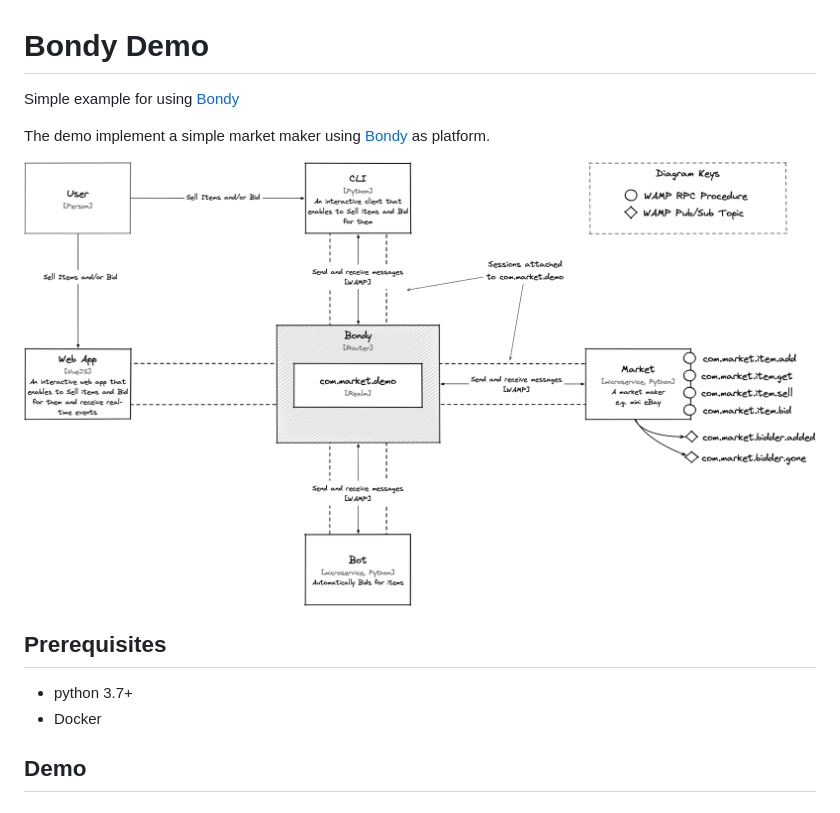
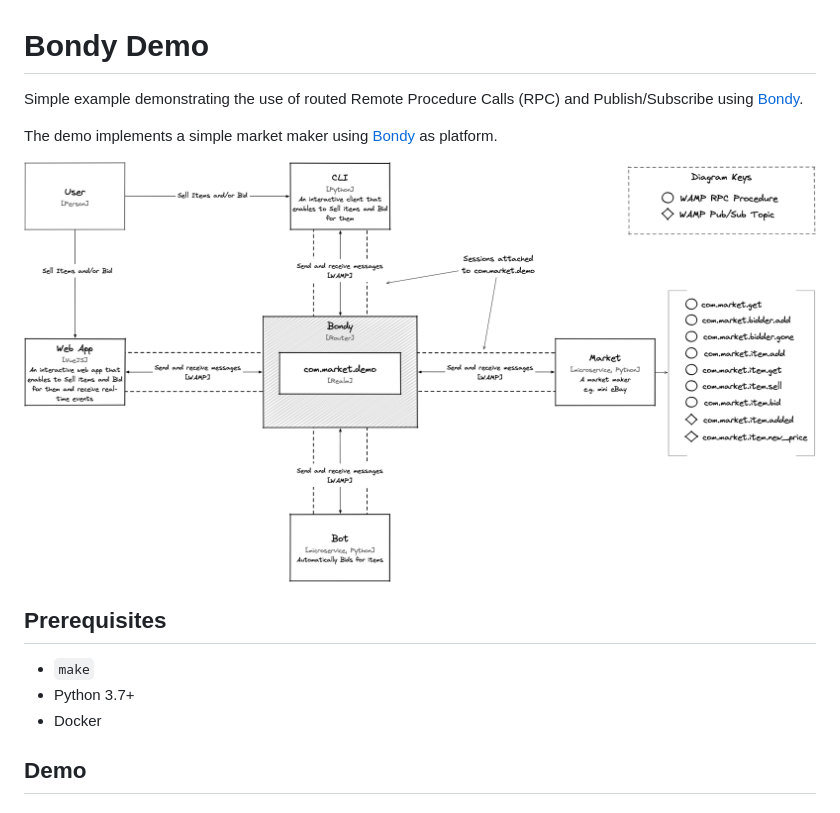
Before and after one commit to bondy-io/bondy-demo-marketplace, a Markdown page: README.md, the part around the change. Drawn GitHub-style; pictures changed too: assets/diagram.png.

Commit message:
fix diagram URIs

```diff
--- a/README.md
+++ b/README.md
@@ -1,14 +1,15 @@
 # Bondy Demo
 
-Simple example for using [Bondy](http://docs.getbondy.io)
+Simple example demonstrating the use of routed Remote Procedure Calls (RPC) and Publish/Subscribe using [Bondy](http://docs.getbondy.io).
 
-The demo implement a simple market maker using [Bondy](http://docs.getbondy.io) as platform.
+The demo implements a simple market maker using [Bondy](http://docs.getbondy.io) as platform.
 
 ![](./assets/diagram.png)
 
 ## Prerequisites
 
-* python 3.7+
+* `make`
+* Python 3.7+
 * Docker
 
 ## Demo
```
Also changed, not shown: 2 other files.
